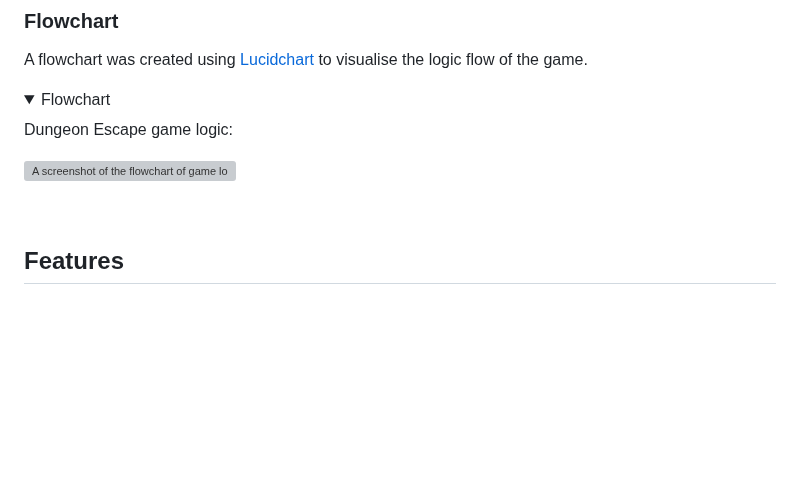
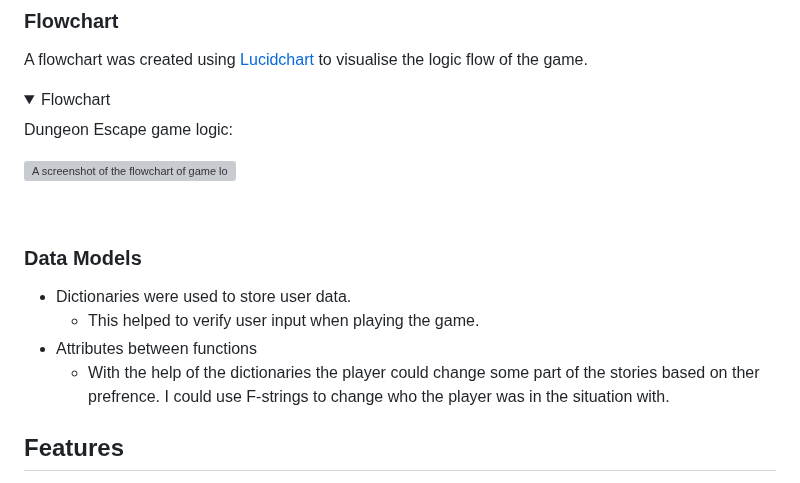
Before and after one commit to Philippos123/A-simple-stroll, a Markdown page: README.md, the part around the change. Rendered like a GitHub page; folded sections open; blank space fills up the shorter version; grey boxes are pictures that could not be loaded.

Commit message:
Add more content to Data models

```diff
--- a/README.md
+++ b/README.md
@@ -136,6 +136,17 @@ A flowchart was created using [Lucidchart](https://lucid.app/) to visualise the
     <p>Dungeon Escape game logic:</p>
     <img src="docs/technical-design/flowchart.png" alt="A screenshot of the flowchart of game logic">
 </details><br>
+
+
+### Data Models
+
+
+* Dictionaries were used to store user data.
+    * This helped to verify user input when playing the game.
+* Attributes between functions
+    * With the help of the dictionaries the player could change some part of the stories based on ther prefrence. I could use F-strings to change who the player was in the situation with.
+
+
 
 
 ## Features
```
